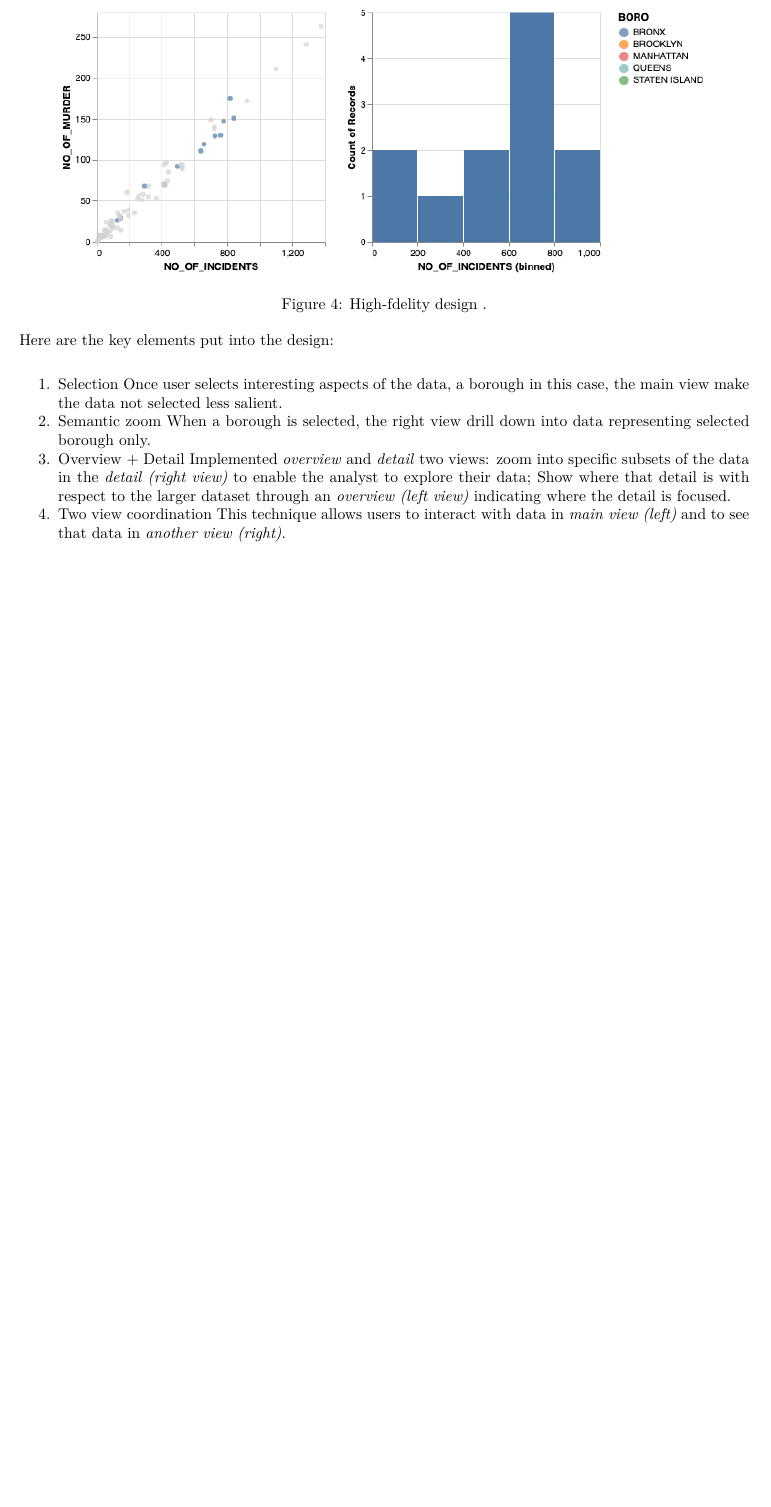
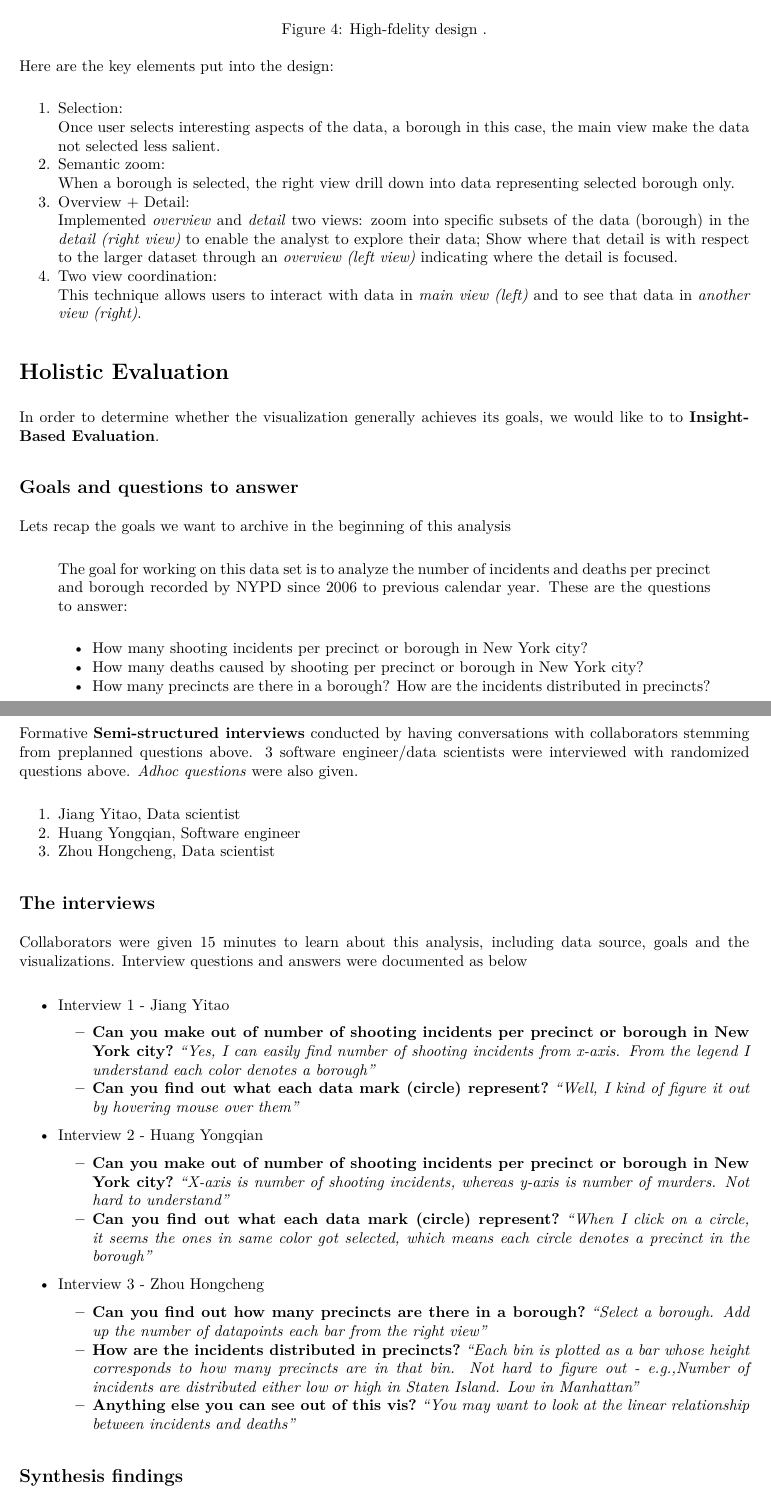
Before and after one commit to aaronliruns/nypd-shooting-data, an R Markdown document (NYPD-Shootings-Altair.Rmd): part of page 4 of 4 before the commit and two parts of pages 4 and 5 of 5 after it, the two joined at a grey line, cut so that both start at the same text, the shorter picture padded with empty space. The pictures show the output file NYPD-Shootings-Altair.pdf that the author committed with the source.

Commit message:
update altair

```diff
--- a/NYPD-Shootings-Altair.Rmd
+++ b/NYPD-Shootings-Altair.Rmd
@@ -94,3 +93,45 @@ When a borough is selected, the right view drill down into data representing sel
 Implemented *overview* and *detail* two views: zoom into specific subsets of the data (borough) in the *detail (right view)* to enable the analyst to explore their data; Show where that detail is with respect to the larger dataset through an *overview (left view)* indicating where the detail is focused.
 4. Two view coordination:\
 This technique allows users to interact with data in *main view (left)* and to see that data in *another view (right)*.
+
+# Holistic Evaluation
+In order to determine whether the visualization generally achieves its goals, we would like to to **Insight-Based Evaluation**.
+
+## Goals and questions to answer
+Lets recap the goals we want to archive in the beginning of this analysis
+
+> The goal for working on this data set is to analyze the number of incidents and deaths per precinct and borough recorded by NYPD since 2006 to previous calendar year.
+These are the questions to answer:
+
+> * How many shooting incidents per precinct or borough in New York city?
+> * How many deaths caused by shooting per precinct or borough in New York city?
+> * How many precincts are there in a borough? How are the incidents distributed in precincts?
+
+
+## The people recruited to answer these questions
+Formative **Semi-structured interviews** conducted by having conversations with collaborators stemming from preplanned questions above.
+3 software engineer/data scientists were interviewed with randomized questions above. *Adhoc questions* were also given.
+
+1. [Jiang Yitao, Data scientist](https://www.linkedin.com/in/chiang1049/?originalSubdomain=sg)
+2. [Huang Yongqian, Software engineer](https://www.linkedin.com/in/huangyongqian/?originalSubdomain=cn)
+3. [Zhou Hongcheng, Data scientist](https://www.linkedin.com/in/hongcheng-zhou-asa-cfa-frm-a6a5b338/?originalSubdomain=sg)
+
+
+## The interviews
+Collaborators were given 15 minutes to learn about this analysis, including data source, goals and the visualizations.
+Interview questions and answers were documented as below
+
+* Interview 1 - Jiang Yitao
+  + **Can you make out of number of shooting incidents per precinct or borough in New York city?**\ *"Yes, I can easily find number of shooting incidents from x-axis. From the legend I understand each color denotes a borough"*
+  + **Can you find out what each data mark (circle) represent?**\ *"Well, I kind of figure it out by hovering mouse over them"*
+
+* Interview 2 - Huang Yongqian
+  + **Can you make out of number of shooting incidents per precinct or borough in New York city?**\ *"X-axis is number of shooting incidents, whereas y-axis is number of murders. Not hard to understand"*
+  + **Can you find out what each data mark (circle) represent?**\ *"When I click on a circle, it seems the ones in same color got selected, which means each circle denotes a precinct in the borough"*
+
+* Interview 3 - Zhou Hongcheng
+  + **Can you find out how many precincts are there in a borough?**\ *"Select a borough. Add up the number of datapoints each bar from the right view"*
+  + **How are the incidents distributed in precincts?**\ *"Each bin is plotted as a bar whose height corresponds to how many precincts are in that bin. Not hard to figure out - e.g.,Number of incidents are distributed either low or high in Staten Island. Low in Manhattan"*
+  + **Anything else you can see out of this vis?**\ *"You may want to look at the linear relationship between incidents and deaths"*
+
+## Synthesis findings
```
Also changed, not shown: NYPD-Shootings-Altair.pdf, NYPD-Shootings-Altair.Rmd (4 more changed lines).
